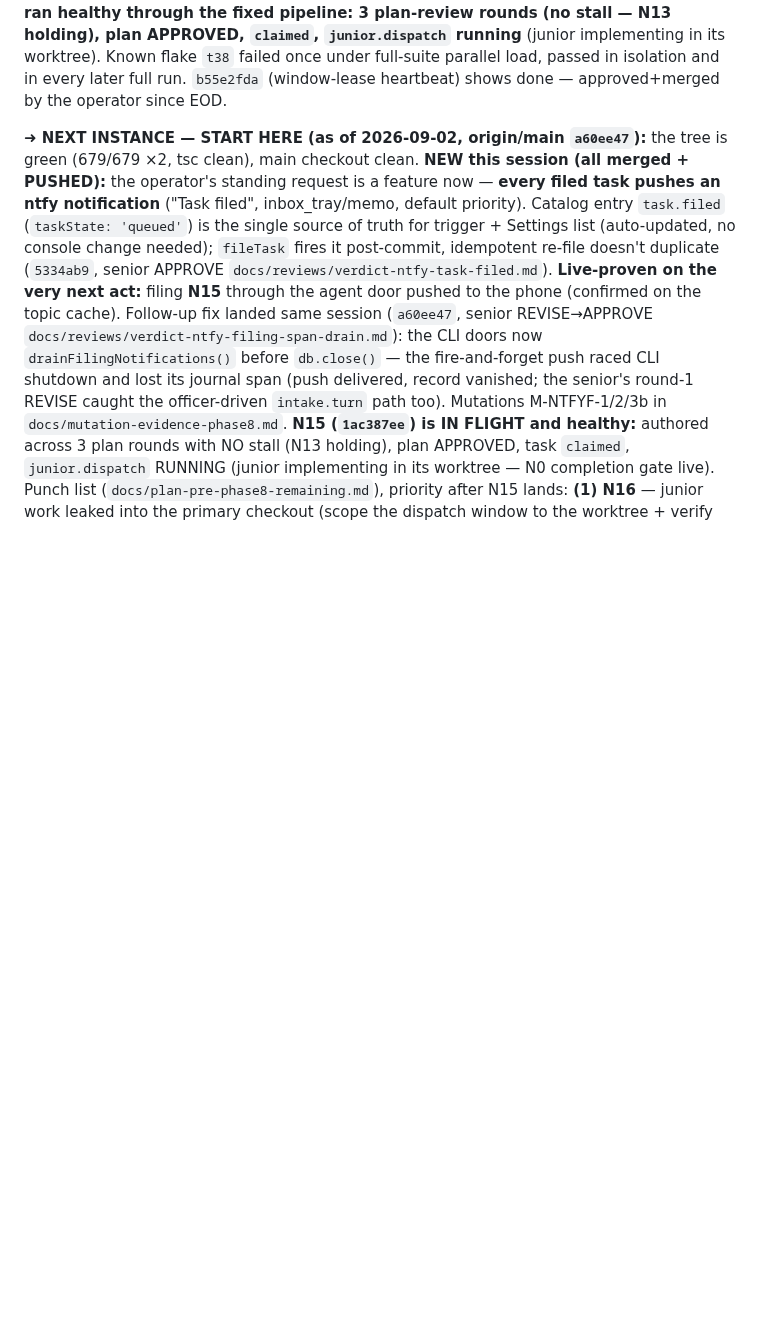
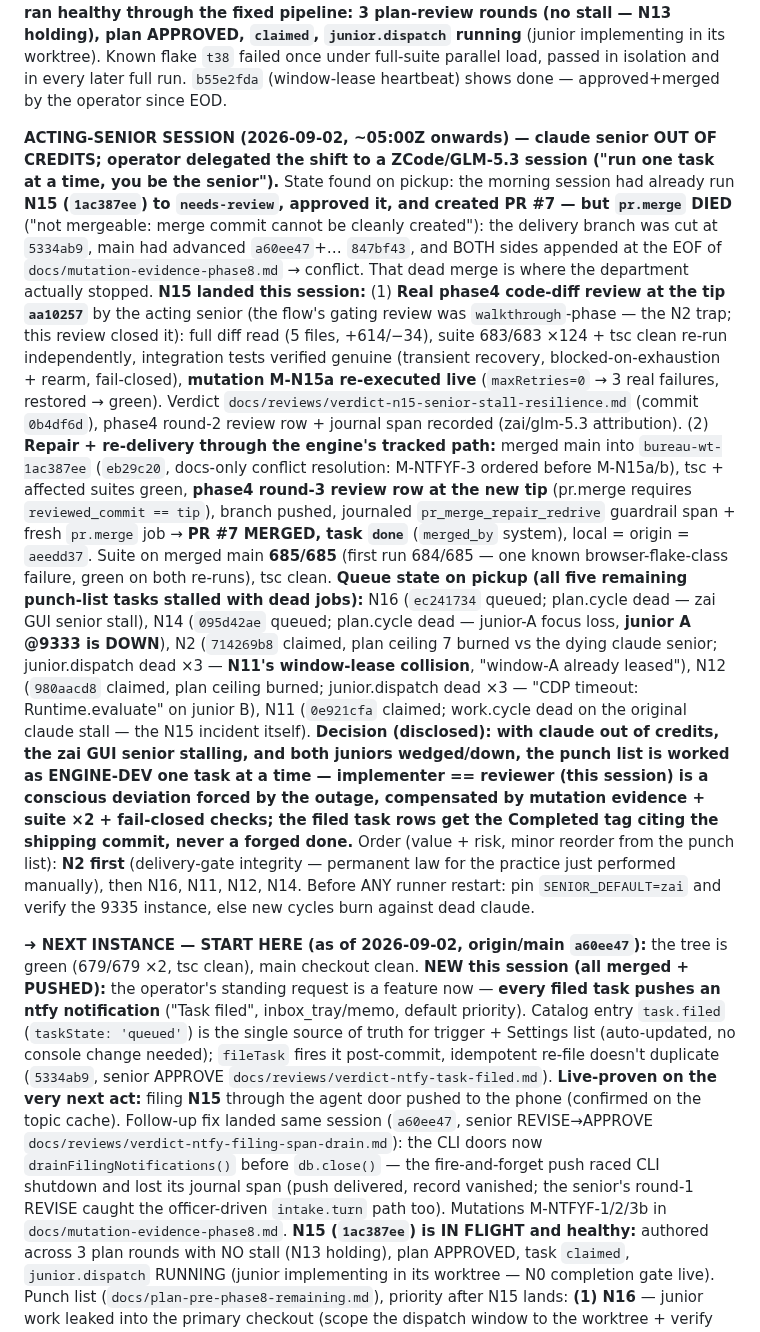
Before and after one commit to departmentofcoding-wq/department-of-codeV2, a Markdown page: docs/DEPARTMENT_STATUS.md, the part around the change. Drawn GitHub-style; blank space fills up the shorter version.

Commit message:
docs(ledger): N15 landed via acting-senior session (PR #7, aeedd37) — claude out of credits, punch list as engine-dev one task at a time

```diff
--- a/docs/DEPARTMENT_STATUS.md
+++ b/docs/DEPARTMENT_STATUS.md
@@ -165,6 +165,42 @@ holding), plan APPROVED, `claimed`, `junior.dispatch` running** (junior implemen
 worktree). Known flake `t38` failed once under full-suite parallel load, passed in isolation
 and in every later full run. `b55e2fda` (window-lease heartbeat) shows done — approved+merged
 by the operator since EOD.
+
+**ACTING-SENIOR SESSION (2026-09-02, ~05:00Z onwards) — claude senior OUT OF CREDITS; operator
+delegated the shift to a ZCode/GLM-5.3 session ("run one task at a time, you be the senior").**
+State found on pickup: the morning session had already run **N15 (`1ac387ee`) to `needs-review`,
+approved it, and created PR #7 — but `pr.merge` DIED** ("not mergeable: merge commit cannot be
+cleanly created"): the delivery branch was cut at `5334ab9`, main had advanced `a60ee47`+…
+`847bf43`, and BOTH sides appended at the EOF of `docs/mutation-evidence-phase8.md` → conflict.
+That dead merge is where the department actually stopped. **N15 landed this session:**
+(1) **Real phase4 code-diff review at the tip `aa10257`** by the acting senior (the flow's gating
+review was `walkthrough`-phase — the N2 trap; this review closed it): full diff read (5 files,
++614/−34), suite 683/683 ×124 + tsc clean re-run independently, integration tests verified genuine
+(transient recovery, blocked-on-exhaustion + rearm, fail-closed), **mutation M-N15a re-executed
+live** (`maxRetries=0` → 3 real failures, restored → green). Verdict
+`docs/reviews/verdict-n15-senior-stall-resilience.md` (commit `0b4df6d`), phase4 round-2 review
+row + journal span recorded (zai/glm-5.3 attribution).
+(2) **Repair + re-delivery through the engine's tracked path:** merged main into
+`bureau-wt-1ac387ee` (`eb29c20`, docs-only conflict resolution: M-NTFYF-3 ordered before
+M-N15a/b), tsc + affected suites green, **phase4 round-3 review row at the new tip** (pr.merge
+requires `reviewed_commit == tip`), branch pushed, journaled `pr_merge_repair_redrive` guardrail
+span + fresh `pr.merge` job → **PR #7 MERGED, task `done`** (`merged_by` system), local = origin =
+`aeedd37`. Suite on merged main **685/685** (first run 684/685 — one known browser-flake-class
+failure, green on both re-runs), tsc clean.
+**Queue state on pickup (all five remaining punch-list tasks stalled with dead jobs):** N16
+(`ec241734` queued; plan.cycle dead — zai GUI senior stall), N14 (`095d42ae` queued; plan.cycle
+dead — junior-A focus loss, **junior A @9333 is DOWN**), N2 (`714269b8` claimed, plan ceiling 7
+burned vs the dying claude senior; junior.dispatch dead ×3 — **N11's window-lease collision**,
+"window-A already leased"), N12 (`980aacd8` claimed, plan ceiling burned; junior.dispatch dead ×3
+— "CDP timeout: Runtime.evaluate" on junior B), N11 (`0e921cfa` claimed; work.cycle dead on the
+original claude stall — the N15 incident itself). **Decision (disclosed): with claude out of
+credits, the zai GUI senior stalling, and both juniors wedged/down, the punch list is worked as
+ENGINE-DEV one task at a time — implementer == reviewer (this session) is a conscious deviation
+forced by the outage, compensated by mutation evidence + suite ×2 + fail-closed checks; the filed
+task rows get the Completed tag citing the shipping commit, never a forged done.** Order (value +
+risk, minor reorder from the punch list): **N2 first** (delivery-gate integrity — permanent law
+for the practice just performed manually), then N16, N11, N12, N14. Before ANY runner restart:
+pin `SENIOR_DEFAULT=zai` and verify the 9335 instance, else new cycles burn against dead claude.
 
 **➜ NEXT INSTANCE — START HERE (as of 2026-09-02, origin/main `a60ee47`):** the tree is green
 (679/679 ×2, tsc clean), main checkout clean. **NEW this session (all merged + PUSHED):** the
```
